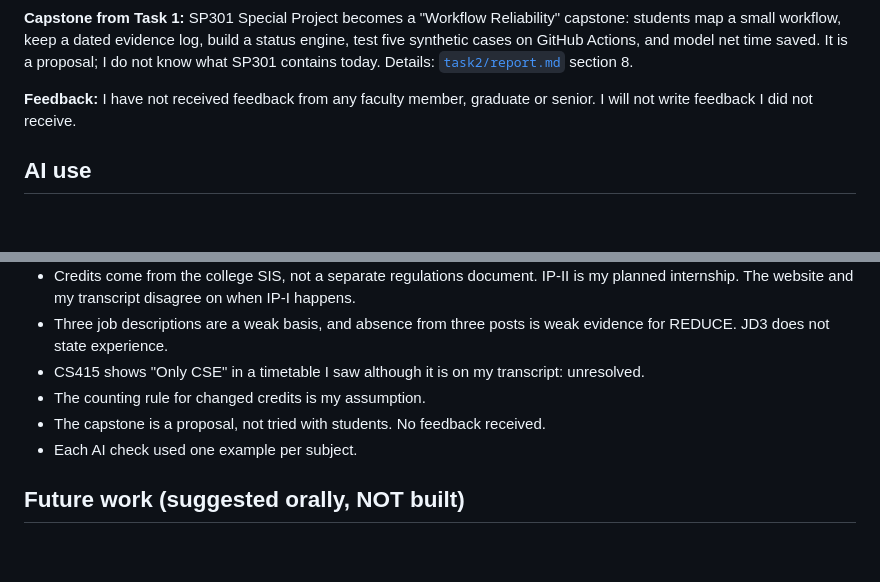
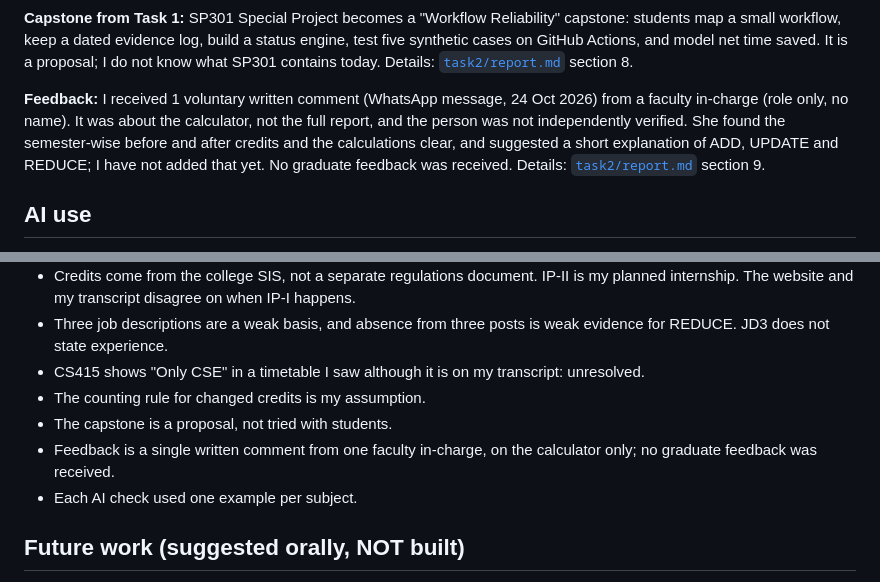
Before and after one commit to vrushalishrianantsavant23-cmyk/Evidence-First-Campus, a Markdown page: README.md, 2 parts joined by grey strips. Rendered like a GitHub page; blank space fills up the shorter version.

Commit message:
Revise feedback and capstone proposal details in README
Updated feedback section with received comments and clarified capstone proposal status.

```diff
--- a/README.md
+++ b/README.md
@@ -158,7 +159,7 @@ Three job posts are a small sample: a pattern, not the job market.
 
 **Capstone from Task 1:** SP301 Special Project becomes a "Workflow Reliability" capstone: students map a small workflow, keep a dated evidence log, build a status engine, test five synthetic cases on GitHub Actions, and model net time saved. It is a proposal; I do not know what SP301 contains today. Details: [`task2/report.md`](task2/report.md) section 8.
 
-**Feedback:** I have not received feedback from any faculty member, graduate or senior. I will not write feedback I did not receive.
+**Feedback:** I received 1 voluntary written comment (WhatsApp message, 24 Oct 2026) from a faculty in-charge (role only, no name). It was about the calculator, not the full report, and the person was not independently verified. She found the semester-wise before and after credits and the calculations clear, and suggested a short explanation of ADD, UPDATE and REDUCE; I have not added that yet. No graduate feedback was received. Details: [`task2/report.md`](task2/report.md) section 9.
 
 ## AI use
 
@@ -207,7 +208,8 @@ Oral statements from a senior academic official (role only, no name) are unverif
 - Three job descriptions are a weak basis, and absence from three posts is weak evidence for REDUCE. JD3 does not state experience.
 - CS415 shows "Only CSE" in a timetable I saw although it is on my transcript: unresolved.
 - The counting rule for changed credits is my assumption.
-- The capstone is a proposal, not tried with students. No feedback received.
+- The capstone is a proposal, not tried with students.
+- Feedback is a single written comment from one faculty in-charge, on the calculator only; no graduate feedback was received.
 - Each AI check used one example per subject.
 
 ## Future work (suggested orally, NOT built)
```
Also changed, not shown: other parts of README.md (+1 -0 lines).
